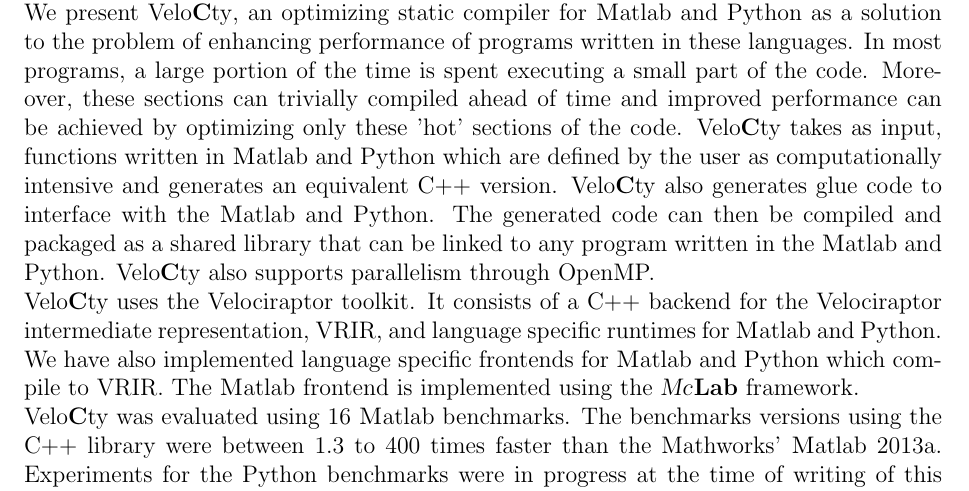
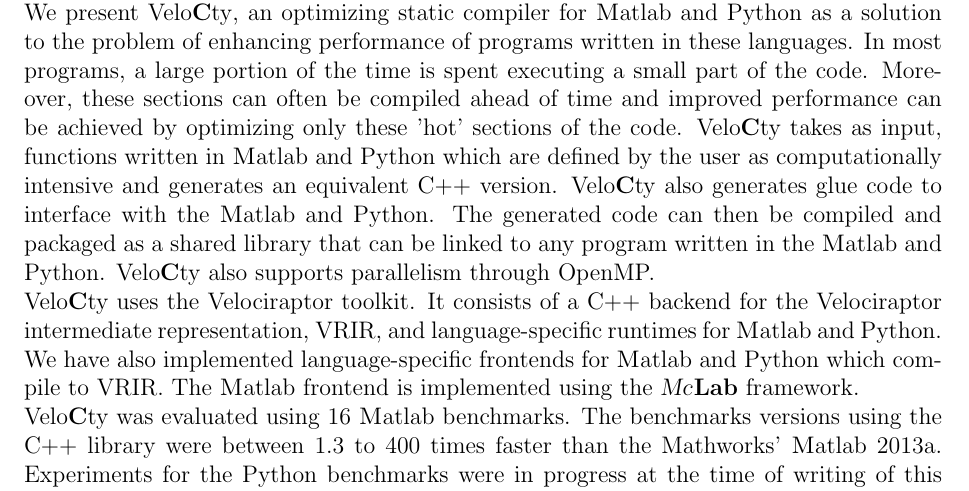
Before and after one commit to sameerjagdale/casconProposal, a LaTeX document (proposal.tex): part of page 1 of 2, cut so that both start at the same text. Compiled offline with pdfLaTeX.

Commit message:
Modified proposal.
Made changes that Laurie suggested

```diff
--- a/proposal.tex
+++ b/proposal.tex
@@ -16,8 +16,8 @@
 \maketitle
 \section*{Abstract}
 The rising popularity of multi-core systems has renewed interest in the development of parallel algorithms. Research is also being carried out in the development of compiler tools to port existing systems to parallel architectures. Moreover, high-level scientific languages such as \matlab and Python with its NumPy library are also gaining popularity among scientists and mathematicians. These languages provide many features such as a dynamic typing, functions like eval for runtime code evaluation etc. which allow easy prototyping. However these same features inhibit performance of the code. \\
-We present \velocty, an optimizing static compiler for \matlab and Python as a solution to the problem of enhancing performance of programs written in these languages. In most programs, a large portion of the time is spent executing a small part of the code. Moreover, these sections can trivially compiled ahead of time and improved performance can be achieved by optimizing only these 'hot' sections of the code. \velocty takes as input, functions written in \matlab and Python which are defined by the user as computationally intensive and generates an equivalent C++ version. \velocty also generates glue code to interface with the \matlab and Python. The generated code can then be compiled and packaged as a shared library that can be linked to any program written in the \matlab and Python. \velocty also supports parallelism through OpenMP.\\
-\velocty uses the Velociraptor toolkit. It consists of a C++ backend for the Velociraptor intermediate representation, VRIR, and language specific runtimes for \matlab and Python. We have also implemented language specific frontends for \matlab and Python which compile to VRIR. The \matlab frontend is implemented using the \mclab framework. \\
+We present \velocty, an optimizing static compiler for \matlab and Python as a solution to the problem of enhancing performance of programs written in these languages. In most programs, a large portion of the time is spent executing a small part of the code. Moreover, these sections can often be compiled ahead of time and improved performance can be achieved by optimizing only these 'hot' sections of the code. \velocty takes as input, functions written in \matlab and Python which are defined by the user as computationally intensive and generates an equivalent C++ version. \velocty also generates glue code to interface with the \matlab and Python. The generated code can then be compiled and packaged as a shared library that can be linked to any program written in the \matlab and Python. \velocty also supports parallelism through OpenMP.\\
+\velocty uses the Velociraptor toolkit. It consists of a C++ backend for the Velociraptor intermediate representation, VRIR, and language-specific runtimes for \matlab and Python. We have also implemented language-specific frontends for \matlab and Python which compile to VRIR. The \matlab frontend is implemented using the \mclab framework. \\
 \velocty was evaluated using 16 \matlab benchmarks. The benchmarks versions using the C++ library were between 1.3 to 400 times faster than the Mathworks' \matlab2013a. Experiments for the Python benchmarks were in progress at the time of writing of this abstract.
 \section*{Author's Biography}
 Sameer Jagdale is a graduate student at McGill University. \velocty is his Master's thesis, being conducted at the Sable lab. He completed his undergraduate studies in Information Technology at the University of Pune, India.
```
